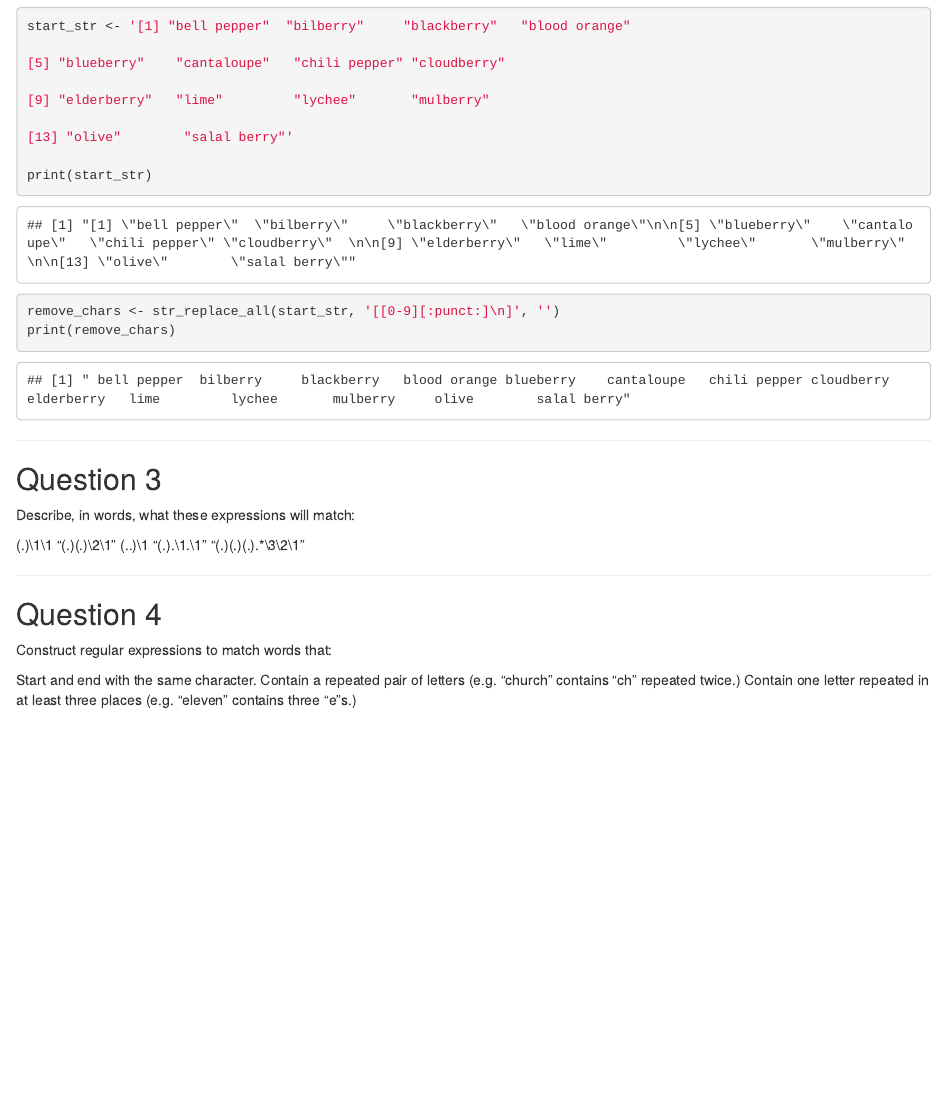
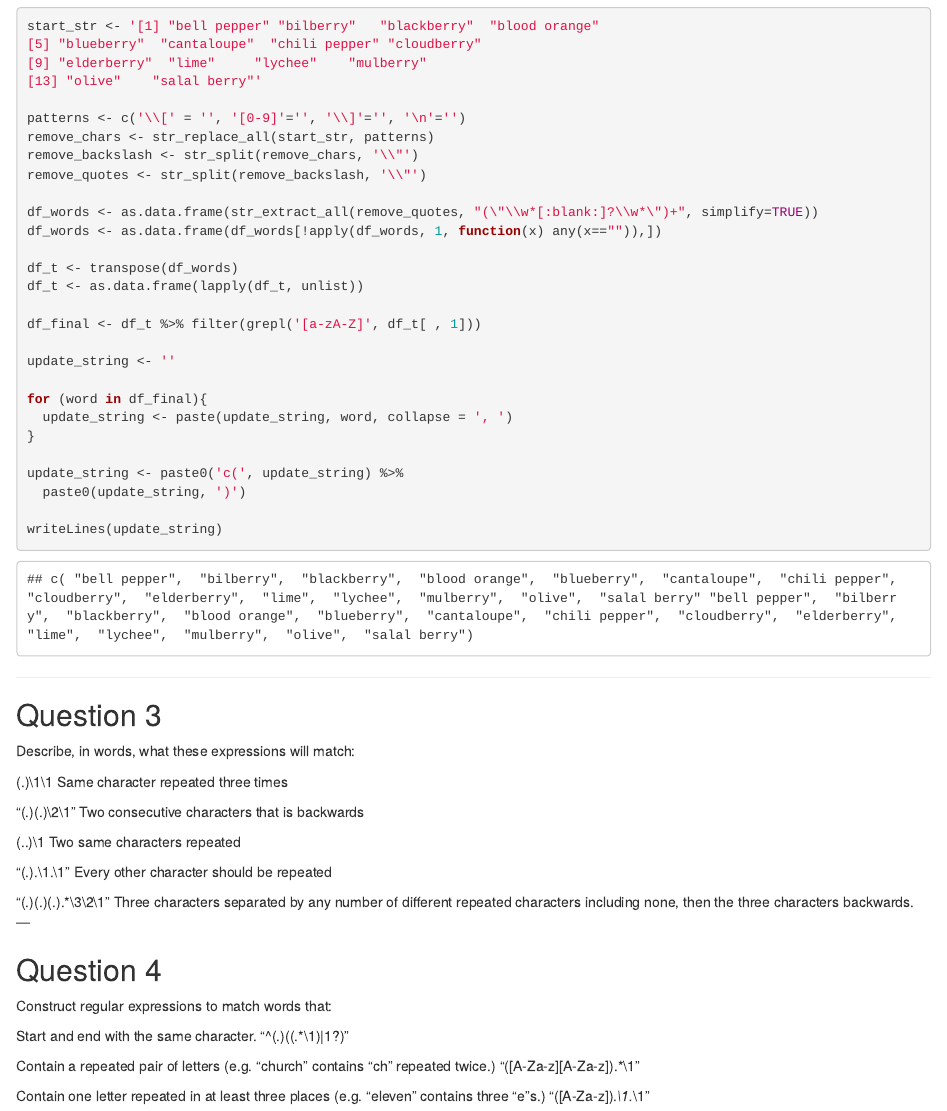
Before and after one commit to hellojohncruz/character_manipulation, an R Markdown document (character_manipulation.Rmd): the page in a window 1100 px wide, from 1230 px down. Rendered offline with R 4.5, knitr and Pandoc, with nearby package versions; some code elsewhere in the file could not run offline.

Commit message:
Update character_manipulation.Rmd

````diff
--- a/character_manipulation.Rmd
+++ b/character_manipulation.Rmd
@@ -62,20 +62,36 @@ Into a format like this:
 
 c("bell pepper", "bilberry", "blackberry", "blood orange", "blueberry", "cantaloupe", "chili pepper", "cloudberry", "elderberry", "lime", "lychee", "mulberry", "olive", "salal berry")
 
-``` {r transform-string}
+``` {r transform-string, warning=FALSE}
 
-start_str <- '[1] "bell pepper"  "bilberry"     "blackberry"   "blood orange"
+start_str <- '[1] "bell pepper" "bilberry"   "blackberry"  "blood orange"
+[5] "blueberry"  "cantaloupe"  "chili pepper" "cloudberry"
+[9] "elderberry"  "lime"     "lychee"    "mulberry"
+[13] "olive"    "salal berry"'
 
-[5] "blueberry"    "cantaloupe"   "chili pepper" "cloudberry"
+patterns <- c('\\[' = '', '[0-9]'='', '\\]'='', '\n'='')
+remove_chars <- str_replace_all(start_str, patterns)
+remove_backslash <- str_split(remove_chars, '\\"')
+remove_quotes <- str_split(remove_backslash, '\\"')
 
-[9] "elderberry"   "lime"         "lychee"       "mulberry"
+df_words <- as.data.frame(str_extract_all(remove_quotes, "(\"\\w*[:blank:]?\\w*\")+", simplify=TRUE))
+df_words <- as.data.frame(df_words[!apply(df_words, 1, function(x) any(x=="")),])
 
-[13] "olive"        "salal berry"'
+df_t <- transpose(df_words)
+df_t <- as.data.frame(lapply(df_t, unlist))
 
-print(start_str)
+df_final <- df_t %>% filter(grepl('[a-zA-Z]', df_t[ , 1]))
 
-remove_chars <- str_replace_all(start_str, '[[0-9][:punct:]\n]', '')
-print(remove_chars)
+update_string <- ''
+
+for (word in df_final){
+  update_string <- paste(update_string, word, collapse = ', ')
+}
+
+update_string <- paste0('c(', update_string) %>%
+  paste0(update_string, ')')
+
+writeLines(update_string)
 
 ```
 
@@ -85,15 +101,25 @@ print(remove_chars)
 Describe, in words, what these expressions will match:
 
 (.)\1\1
+Same character repeated three times
+
 "(.)(.)\\2\\1"
+Two consecutive characters that is backwards
+
 (..)\1
+Two same characters repeated
+
 "(.).\\1.\\1"
+Every other character should be repeated
+
 "(.)(.)(.).*\\3\\2\\1"
-
+Three characters separated by any number of different repeated characters including none, then the three characters backwards.
 ---
 
 ## Question 4
 Construct regular expressions to match words that:
 
 Start and end with the same character.
+"^(.)((.*\\1)|1?)"
+
 Contain a repeated pair of letters (e.g. "church" contains "ch" repeated twice.)
````
Also changed, not shown: character_manipulation.Rmd (3 more changed lines).
